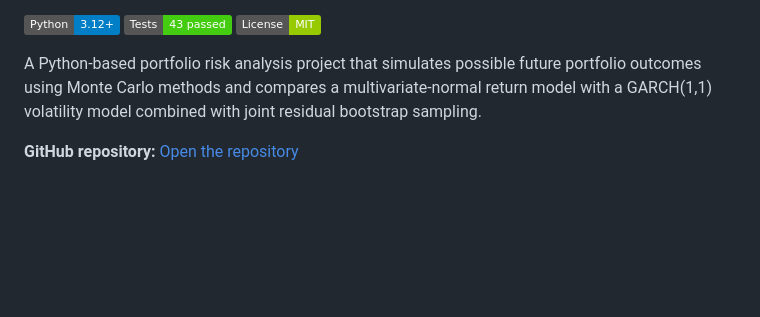
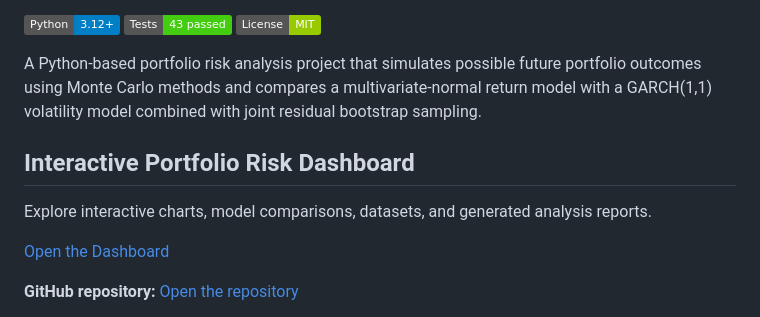
Before and after one commit to nasaamit005/monte-carlo-portfolio-risk-simulator, a Markdown page: README.md, the part around the change. GitHub-like rendering; badges without logos; blank space fills up the shorter version.

Commit message:
Add dashboard link to README

```diff
--- a/README.md
+++ b/README.md
@@ -9,6 +9,13 @@
 [![License](https://img.shields.io/badge/License-MIT-green.svg)](LICENSE)
 
 A Python-based portfolio risk analysis project that simulates possible future portfolio outcomes using Monte Carlo methods and compares a multivariate-normal return model with a GARCH(1,1) volatility model combined with joint residual bootstrap sampling.
+
+
+## Interactive Portfolio Risk Dashboard
+
+Explore interactive charts, model comparisons, datasets, and generated analysis reports.
+
+[Open the Dashboard](https://nasaamit005.github.io/monte-carlo-portfolio-risk-simulator/)
 
 **GitHub repository:** [Open the repository](https://github.com/nasaamit005/monte-carlo-portfolio-risk-simulator)
 
```
